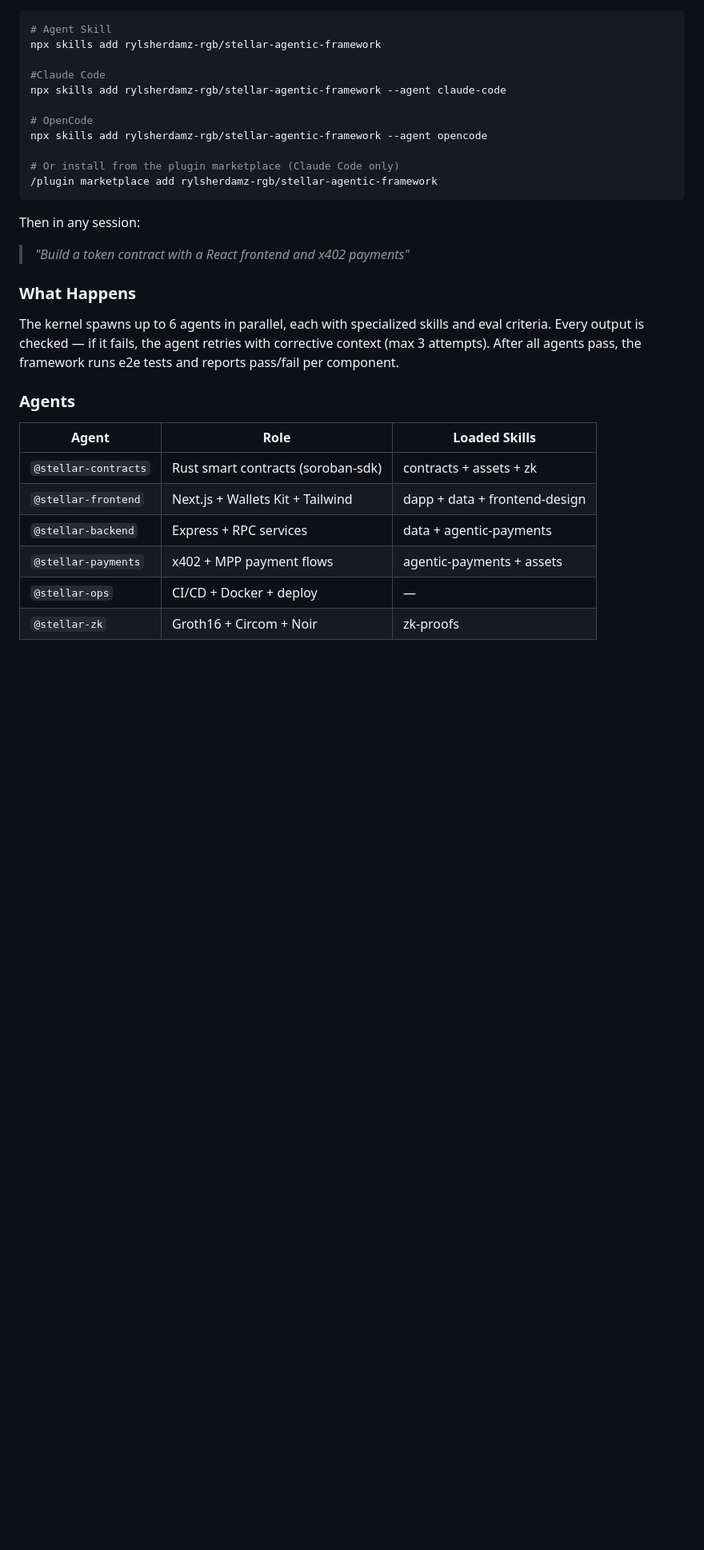
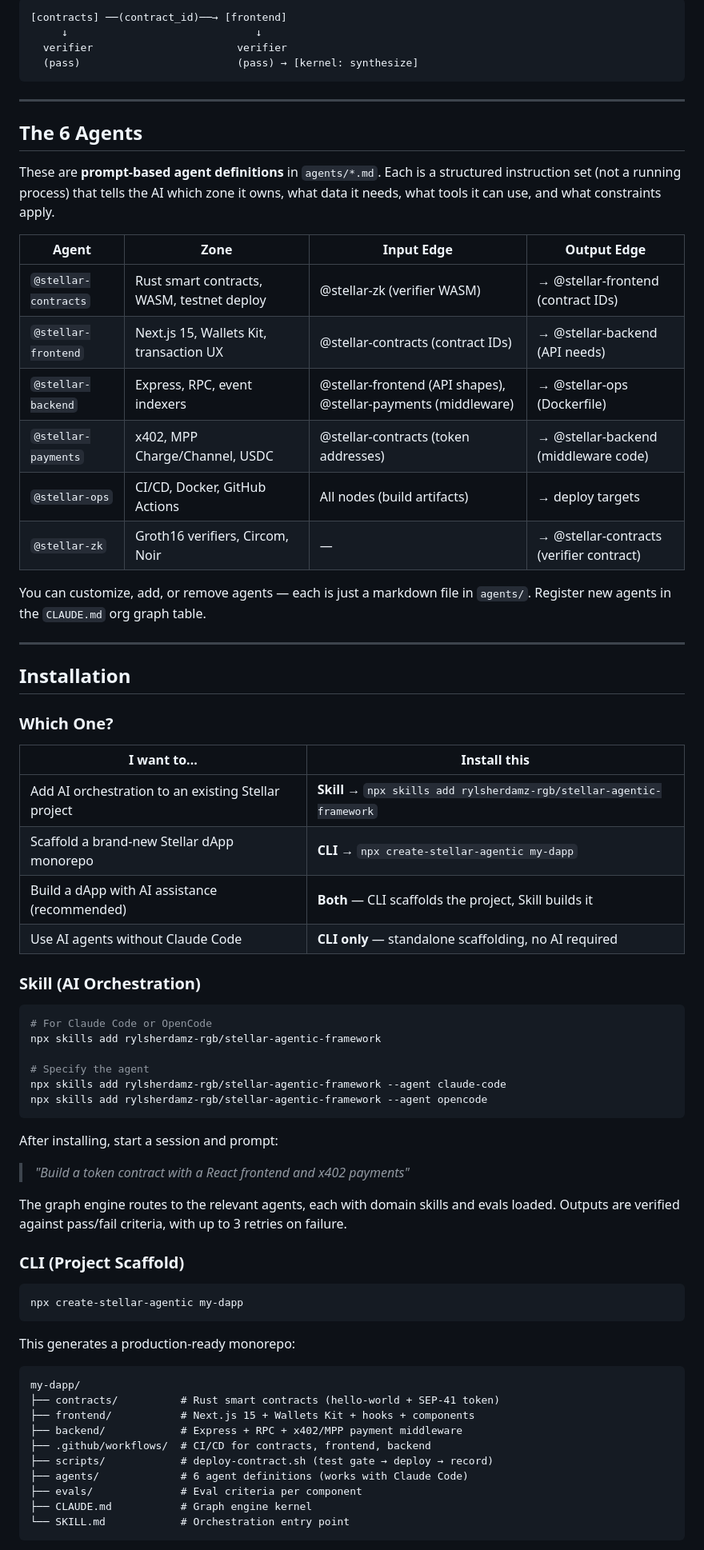
Before and after one commit to rylsherdamz-rgb/stellar-agentic-framework, a Markdown page: README.md, the part around one of its changes. Shown at 80% size. Rendered like a GitHub page; blank space fills up the shorter version.

````diff
--- a/README.md
+++ b/README.md
@@ -109,33 +163,75 @@ Use this if you work in Claude Code and want AI-assisted development.
+```
+[contracts] ──(contract_id)──→ [frontend]
+     ↓                              ↓
+  verifier                       verifier
+  (pass)                         (pass) → [kernel: synthesize]
+```
+
+---
+
+## The 6 Agents
+
+These are **prompt-based agent definitions** in `agents/*.md`. Each is a structured instruction set (not a running process) that tells the AI which zone it owns, what data it needs, what tools it can use, and what constraints apply.
+
+| Agent | Zone | Input Edge | Output Edge |
+|---|---|---|---|
+| `@stellar-contracts` | Rust smart contracts, WASM, testnet deploy | @stellar-zk (verifier WASM) | → @stellar-frontend (contract IDs) |
+| `@stellar-frontend` | Next.js 15, Wallets Kit, transaction UX | @stellar-contracts (contract IDs) | → @stellar-backend (API needs) |
+| `@stellar-backend` | Express, RPC, event indexers | @stellar-frontend (API shapes), @stellar-payments (middleware) | → @stellar-ops (Dockerfile) |
+| `@stellar-payments` | x402, MPP Charge/Channel, USDC | @stellar-contracts (token addresses) | → @stellar-backend (middleware code) |
+| `@stellar-ops` | CI/CD, Docker, GitHub Actions | All nodes (build artifacts) | → deploy targets |
+| `@stellar-zk` | Groth16 verifiers, Circom, Noir | — | → @stellar-contracts (verifier contract) |
+
+You can customize, add, or remove agents — each is just a markdown file in `agents/`. Register new agents in the `CLAUDE.md` org graph table.
+
+---
+
+## Installation
+
+### Which One?
+
+| I want to... | Install this |
+|---|---|
+| Add AI orchestration to an existing Stellar project | **Skill** → `npx skills add rylsherdamz-rgb/stellar-agentic-framework` |
+| Scaffold a brand-new Stellar dApp monorepo | **CLI** → `npx create-stellar-agentic my-dapp` |
+| Build a dApp with AI assistance (recommended) | **Both** — CLI scaffolds the project, Skill builds it |
+| Use AI agents without Claude Code | **CLI only** — standalone scaffolding, no AI required |
+
+### Skill (AI Orchestration)
 
 ```bash
-# Agent Skill
+# For Claude Code or OpenCode
 npx skills add rylsherdamz-rgb/stellar-agentic-framework
 
-#Claude Code
+# Specify the agent
 npx skills add rylsherdamz-rgb/stellar-agentic-framework --agent claude-code
-
-# OpenCode
 npx skills add rylsherdamz-rgb/stellar-agentic-framework --agent opencode
-
-# Or install from the plugin marketplace (Claude Code only)
-/plugin marketplace add rylsherdamz-rgb/stellar-agentic-framework
 ```
 
-Then in any session:
+After installing, start a session and prompt:
 
-> _"Build a token contract with a React frontend and x402 payments"_
+> *"Build a token contract with a React frontend and x402 payments"*
 
-### What Happens
+The graph engine routes to the relevant agents, each with domain skills and evals loaded. Outputs are verified against pass/fail criteria, with up to 3 retries on failure.
 
-The kernel spawns up to 6 agents in parallel, each with specialized skills and eval criteria. Every output is checked — if it fails, the agent retries with corrective context (max 3 attempts). After all agents pass, the framework runs e2e tests and reports pass/fail per component.
+### CLI (Project Scaffold)
 
-### Agents
+```bash
+npx create-stellar-agentic my-dapp
+```
 
-| Agent | Role | Loaded Skills |
-|-------|------|---------------|
-| `@stellar-contracts` | Rust smart contracts (soroban-sdk) | contracts + assets + zk |
-| `@stellar-frontend` | Next.js + Wallets Kit + Tailwind | dapp + data + frontend-design |
-| `@stellar-backend` | Express + RPC services | data + agentic-payments |
-| `@stellar-payments` | x402 + MPP payment flows | agentic-payments + assets |
-| `@stellar-ops` | CI/CD + Docker + deploy | — |
-| `@stellar-zk` | Groth16 + Circom + Noir | zk-proofs |
+This generates a production-ready monorepo:
+
+```
+my-dapp/
+├── contracts/          # Rust smart contracts (hello-world + SEP-41 token)
+├── frontend/           # Next.js 15 + Wallets Kit + hooks + components
+├── backend/            # Express + RPC + x402/MPP payment middleware
+├── .github/workflows/  # CI/CD for contracts, frontend, backend
+├── scripts/            # deploy-contract.sh (test gate → deploy → record)
+├── agents/             # 6 agent definitions (works with Claude Code)
+├── evals/              # Eval criteria per component
+├── CLAUDE.md           # Graph engine kernel
+└── SKILL.md            # Orchestration entry point
+```
+
````
Also changed, not shown: other parts of README.md (+141 -183 lines).
